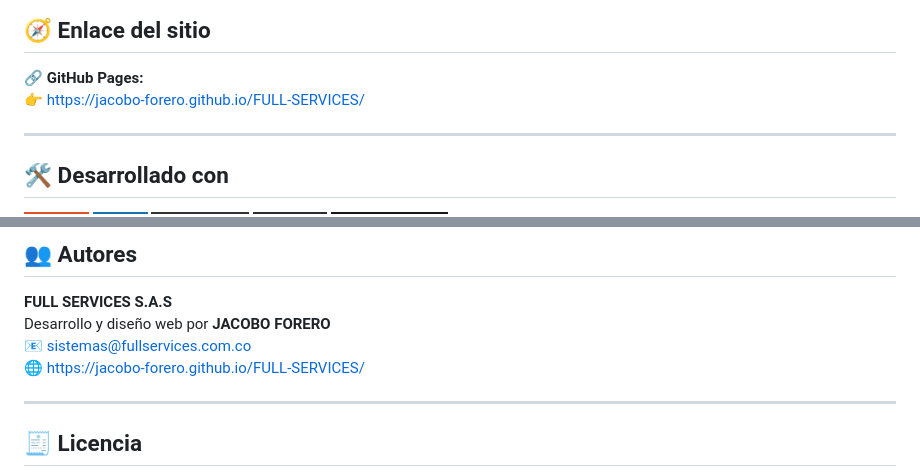
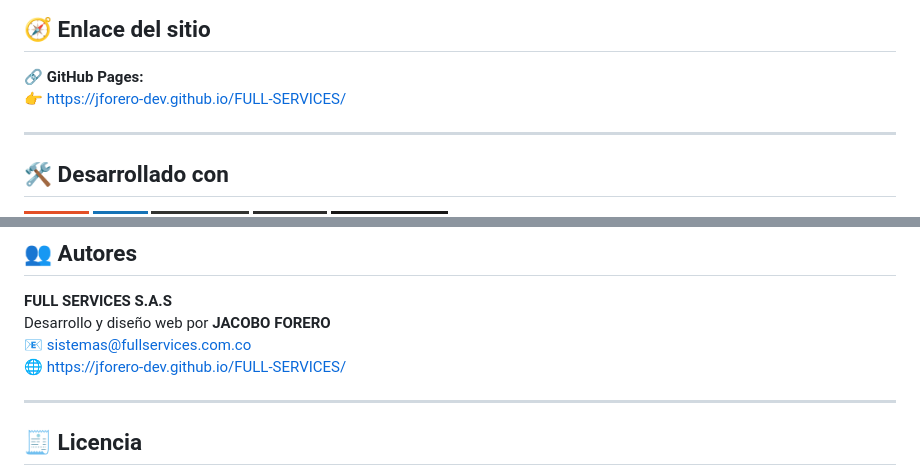
Before and after one commit to JForero-dev/FULL-SERVICES, a Markdown page: README.md, 2 parts joined by grey strips. Drawn GitHub-style; badges without logos.

```diff
--- a/README.md
+++ b/README.md
@@ -26,7 +26,7 @@
 ## 🧭 Enlace del sitio
 
 🔗 **GitHub Pages:**
-👉 [https://jacobo-forero.github.io/FULL-SERVICES/](https://jacobo-forero.github.io/FULL-SERVICES/)
+👉 [https://jforero-dev.github.io/FULL-SERVICES/](https://jforero-dev.github.io/FULL-SERVICES/)
 
 ---
 
@@ -59,7 +59,7 @@
 **FULL SERVICES S.A.S**
 Desarrollo y diseño web por **JACOBO FORERO**
 📧 sistemas@fullservices.com.co <br>
-🌐 [https://jacobo-forero.github.io/FULL-SERVICES/](https://jacobo-forero.github.io/FULL-SERVICES/)
+🌐 [https://jforero-dev.github.io/FULL-SERVICES/](https://jforero-dev.github.io/FULL-SERVICES/)
 
 ---
 
```
